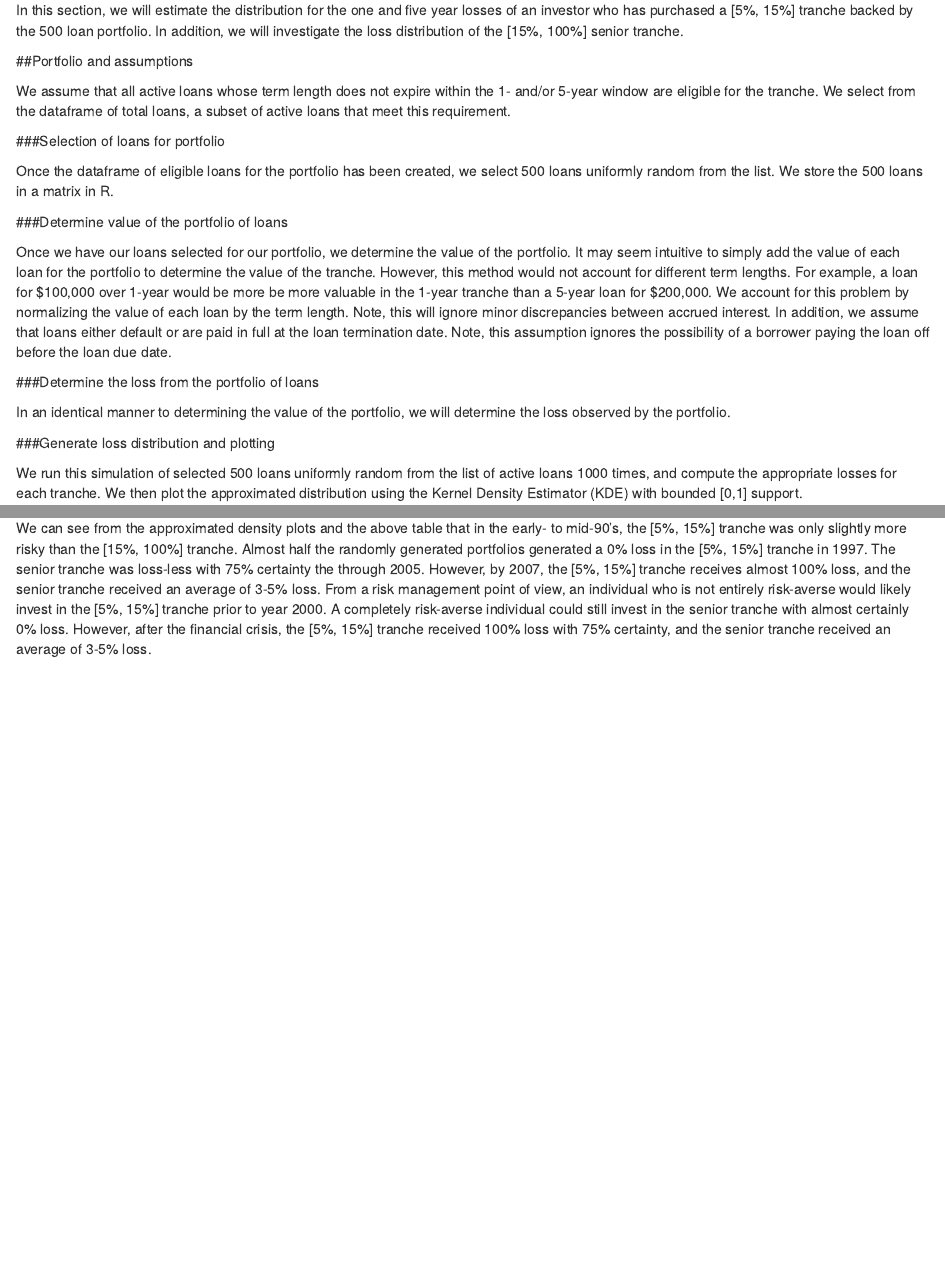
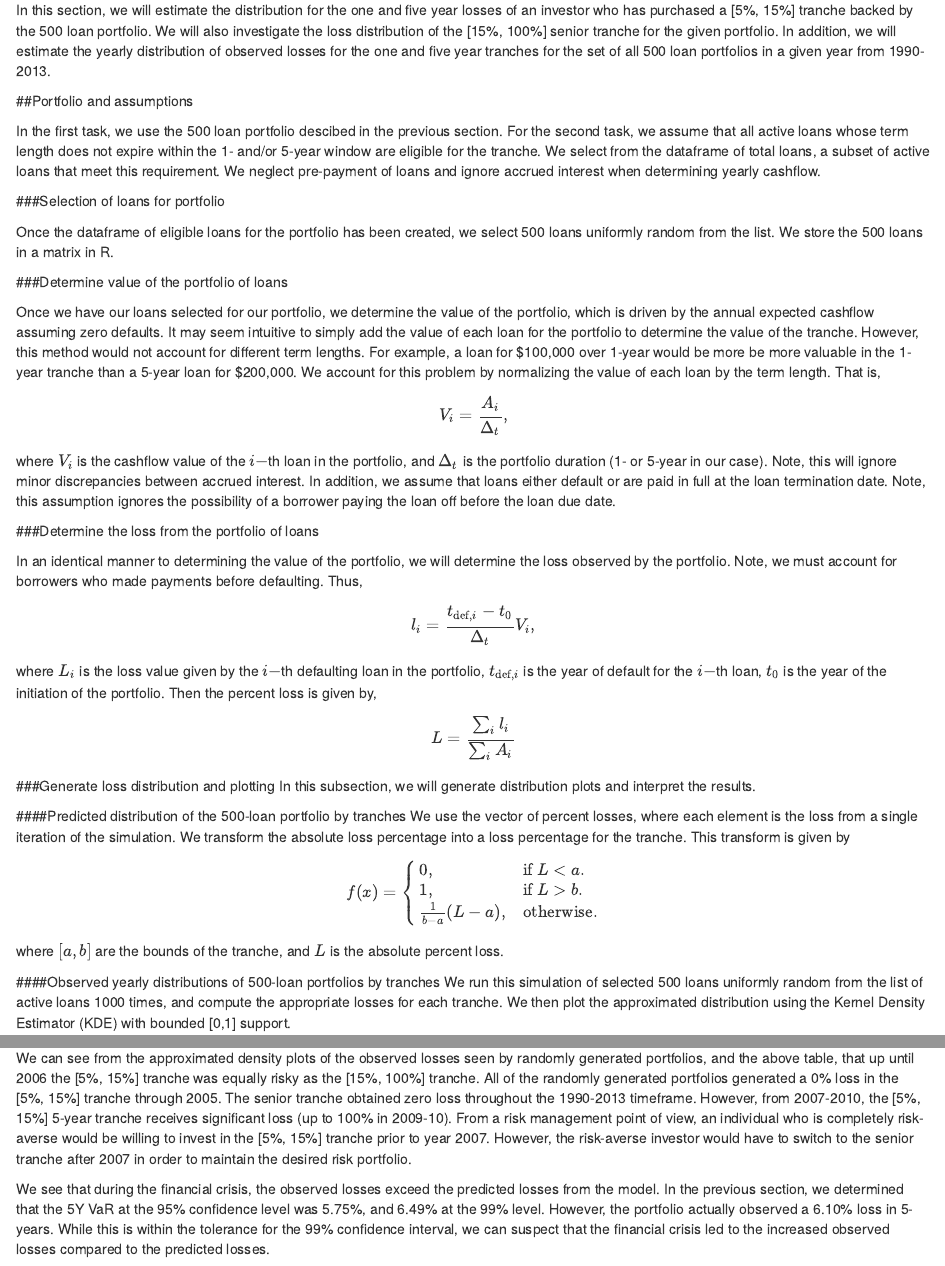
Before and after one commit to sfhansen/mse246_project, an R Markdown document (reports/final_report.Rmd): the page in a window 1100 px wide, from 9980 px down, and a second part further down, joined at a grey line. Rendered offline with R 4.5, knitr and Pandoc, with nearby package versions; some code elsewhere in the file could not run offline.

Commit message:
Finalized tranche section.  Reknit to ensure latex
Reknit to ensure latex sections compile/work

````diff
--- a/reports/final_report.Rmd
+++ b/reports/final_report.Rmd
@@ -1149,11 +1149,11 @@ ggplot(data = one_year_default_result, aes(one_year_default_result$Percentage*10
 
 #Loss Distributions by Tranche
 
-In this section, we will estimate the distribution for the one and five year losses of an investor who has purchased a [5%, 15%] tranche backed by the 500 loan portfolio.  In addition, we will investigate the loss distribution of the [15%, 100%] senior tranche.
+In this section, we will estimate the distribution for the one and five year losses of an investor who has purchased a [5%, 15%] tranche backed by the 500 loan portfolio.  We will also investigate the loss distribution of the [15%, 100%] senior tranche for the given portfolio.  In addition, we will estimate the yearly distribution of observed losses for the one and five year tranches for the set of all 500 loan portfolios in a given year from 1990-2013.
 
 ##Portfolio and assumptions
 
-We assume that all active loans whose term length does not expire within the 1- and/or 5-year window are eligible for the tranche.  We select from the dataframe of total loans, a subset of active loans that meet this requirement.
+In the first task, we use the 500 loan portfolio descibed in the previous section.  For the second task, we assume that all active loans whose term length does not expire within the 1- and/or 5-year window are eligible for the tranche.  We select from the dataframe of total loans, a subset of active loans that meet this requirement.  We neglect pre-payment of loans and ignore accrued interest when determining yearly cashflow.
 
 ```{r eval=FALSE}
 # Clear our workspace
@@ -1208,7 +1208,11 @@ sim5 = active5[sim5,]
 
 ###Determine value of the portfolio of loans
 
-Once we have our loans selected for our portfolio, we determine the value of the portfolio.  It may seem intuitive to simply add the value of each loan for the portfolio to determine the value of the tranche.  However, this method would not account for different term lengths.  For example, a loan for \$100,000 over 1-year would be more be more valuable in the 1-year tranche than a 5-year loan for \$200,000.  We account for this problem by normalizing the value of each loan by the term length.  Note, this will ignore minor discrepancies between accrued interest.  In addition, we assume that loans either default or are paid in full at the loan termination date.  Note, this assumption ignores the possibility of a borrower paying the loan off before the loan due date.
+Once we have our loans selected for our portfolio, we determine the value of the portfolio, which is driven by the annual expected cashflow assuming zero defaults.  It may seem intuitive to simply add the value of each loan for the portfolio to determine the value of the tranche.  However, this method would not account for different term lengths.  For example, a loan for \$100,000 over 1-year would be more be more valuable in the 1-year tranche than a 5-year loan for \$200,000.  We account for this problem by normalizing the value of each loan by the term length.  That is,
+
+$$ V_i = \frac{A_i}{\Delta_t}, $$
+
+where $V_i$ is the cashflow value of the $i-$th loan in the portfolio, and $\Delta_t$ is the portfolio duration (1- or 5-year in our case).  Note, this will ignore minor discrepancies between accrued interest.  In addition, we assume that loans either default or are paid in full at the loan termination date.  Note, this assumption ignores the possibility of a borrower paying the loan off before the loan due date.
 
 ```{r eval=FALSE}
 # Determine total value of portfolio
@@ -1218,7 +1222,13 @@ value5 = sum(sim5[,2]/(sim5[,4]-sim5[,1]))
 
 ###Determine the loss from the portfolio of loans
 
-In an identical manner to determining the value of the portfolio, we will determine the loss observed by the portfolio.
+In an identical manner to determining the value of the portfolio, we will determine the loss observed by the portfolio. Note, we must account for borrowers who made payments before defaulting.  Thus,
+
+$$ l_i = \frac{t_{\text{def},i}-t_0}{\Delta_t} V_i, $$
+
+where $L_i$ is the loss value given by the $i-$th defaulting loan in the portfolio, $t_{\text{def},i}$ is the year of default for the $i-$th loan, $t_0$ is the year of the initiation of the portfolio.  Then the percent loss is given by,
+
+$$ L = \frac{\sum_i l_i}{\sum_i A_i} $$
 
 ```{r eval=FALSE}
 # Determine default loans
@@ -1243,7 +1253,22 @@ loss_percent5 = c(loss_percent5, loss5/value5);
 ```
 
 ###Generate loss distribution and plotting
+In this subsection, we will generate distribution plots and interpret the results.
 
+####Predicted distribution of the 500-loan portfolio by tranches
+We use the vector of percent losses, where each element is the loss from a single iteration of the simulation.  We transform the absolute loss percentage into a loss percentage for the tranche.  This transform is given by
+
+\begin{equation}
+  f(x)=\begin{cases}
+    0, & \text{if $L<a$}.\\
+    1, & \text{if $L>b$}. \\
+    \frac{1}{b-a}(L-a), &\text{otherwise}.
+  \end{cases}
+\end{equation}
+
+where $[a, b]$ are the bounds of the tranche, and $L$ is the absolute percent loss.
+
+####Observed yearly distributions of 500-loan portfolios by tranches
 We run this simulation of selected 500 loans uniformly random from the list of active loans 1000 times, and compute the appropriate losses for each tranche.  We then plot the approximated distribution using the Kernel Density Estimator (KDE) with bounded [0,1] support.
 
 ```{r eval=FALSE}
@@ -1320,4 +1345,6 @@ legend('top', c('1-yr Tranche [5,15]', '5-yr Tranche [5,15]', '1-yr Tranche [15,
 See below table
 ![Distribution statistics from tranche losses by year](../scripts/Tranche/DefaultDist/analysis_table.png)
 
-We can see from the approximated density plots and the above table that in the early- to mid-90's, the [5%, 15%] tranche was only slightly more risky than the [15%, 100%] tranche.  Almost half the randomly generated portfolios generated a 0% loss in the [5%, 15%] tranche in 1997.  The senior tranche was loss-less with 75% certainty the through 2005.  However, by 2007, the [5%, 15%] tranche receives almost 100% loss, and the senior tranche received an average of 3-5% loss.  From a risk management point of view, an individual who is not entirely risk-averse would likely invest in the [5%, 15%] tranche prior to year 2000.  A completely risk-averse individual could still invest in the senior tranche with almost certainly 0% loss.  However, after the financial crisis, the [5%, 15%] tranche received 100% loss with 75% certainty, and the senior tranche received an average of 3-5% loss.
+We can see from the approximated density plots of the observed losses seen by randomly generated portfolios, and the above table, that up until 2006 the [5%, 15%] tranche was equally risky as the [15%, 100%] tranche.  All of the randomly generated portfolios generated a 0% loss in the [5%, 15%] tranche through 2005.  The senior tranche obtained zero loss throughout the 1990-2013 timeframe.  However, from 2007-2010, the [5%, 15%] 5-year tranche receives significant loss (up to 100% in 2009-10). From a risk management point of view, an individual who is completely risk-averse would be willing to invest in the [5%, 15%] tranche prior to year 2007.  However, the risk-averse investor would have to switch to the senior tranche after 2007 in order to maintain the desired risk portfolio.
+
+We see that during the financial crisis, the observed losses exceed the predicted losses from the model.  In the previous section, we determined that the 5Y VaR at the 95% confidence level was 5.75%, and 6.49% at the 99% level.  However, the portfolio actually observed a 6.10% loss in 5-years.  While this is within the tolerance for the 99% confidence interval, we can suspect that the financial crisis led to the increased observed losses compared to the predicted losses.
````
